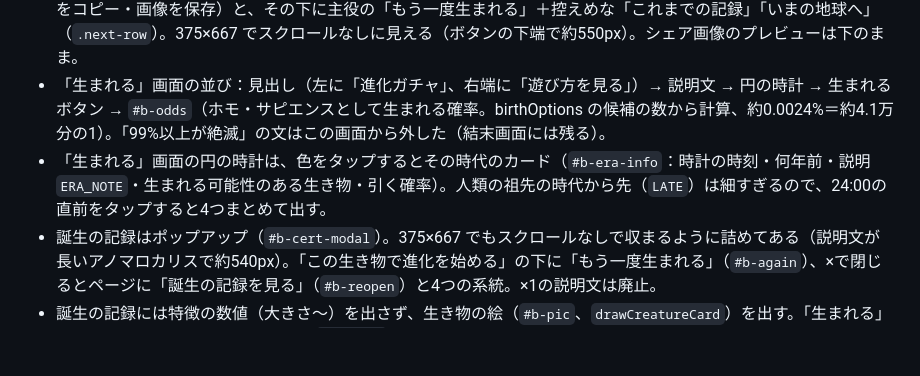
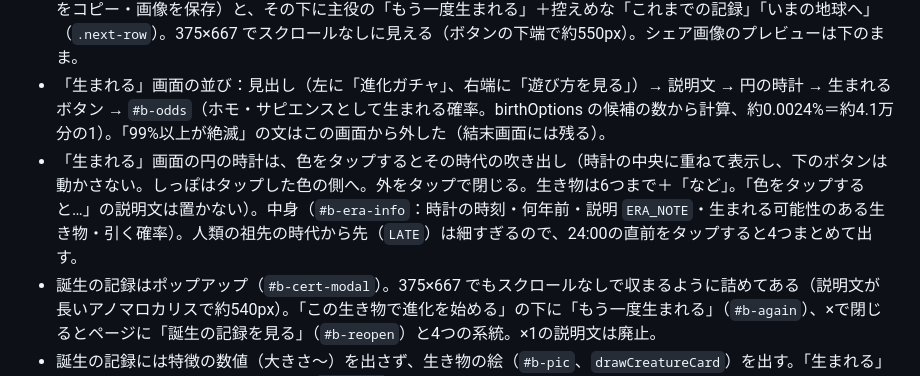
Before and after one commit to m0hir0/earth-24h, a Markdown page: CLAUDE.md, the part around the change. Drawn GitHub-style; blank space fills up the shorter version.

Commit message:
開発メモ：時代の吹き出し
Co-Authored-By: Claude Opus 5.5 <noreply@anthropic.com>

```diff
--- a/CLAUDE.md
+++ b/CLAUDE.md
@@ -63,7 +63,7 @@
 - 分かれ道（`#p-choice`）も淘汰（`#ev-modal`）も、進化と同じ暗いポップアップ（その場面の絵つき、`.evo-box canvas` の4:3指定を `.ev-box canvas.scene` で3:1に戻している）。速度ボタンはスマホ幅でも1行（`.controls` は折り返さない）。
 - 結末画面は、場面の絵のすぐ下に「結果をシェアする」の枠（`.share-box`、アイコン付きの4つ：X・共有・リンクをコピー・画像を保存）と、その下に主役の「もう一度生まれる」＋控えめな「これまでの記録」「いまの地球へ」（`.next-row`）。375×667 でスクロールなしに見える（ボタンの下端で約550px）。シェア画像のプレビューは下のまま。
 - 「生まれる」画面の並び：見出し（左に「進化ガチャ」、右端に「遊び方を見る」）→ 説明文 → 円の時計 → 生まれるボタン → `#b-odds`（ホモ・サピエンスとして生まれる確率。birthOptions の候補の数から計算、約0.0024%＝約4.1万分の1）。「99%以上が絶滅」の文はこの画面から外した（結末画面には残る）。
-- 「生まれる」画面の円の時計は、色をタップするとその時代のカード（`#b-era-info`：時計の時刻・何年前・説明 `ERA_NOTE`・生まれる可能性のある生き物・引く確率）。人類の祖先の時代から先（`LATE`）は細すぎるので、24:00の直前をタップすると4つまとめて出す。
+- 「生まれる」画面の円の時計は、色をタップするとその時代の吹き出し（時計の中央に重ねて表示し、下のボタンは動かさない。しっぽはタップした色の側へ。外をタップで閉じる。生き物は6つまで＋「など」。「色をタップすると…」の説明文は置かない）。中身（`#b-era-info`：時計の時刻・何年前・説明 `ERA_NOTE`・生まれる可能性のある生き物・引く確率）。人類の祖先の時代から先（`LATE`）は細すぎるので、24:00の直前をタップすると4つまとめて出す。
 - 誕生の記録はポップアップ（`#b-cert-modal`）。375×667 でもスクロールなしで収まるように詰めてある（説明文が長いアノマロカリスで約540px）。「この生き物で進化を始める」の下に「もう一度生まれる」（`#b-again`）、×で閉じるとページに「誕生の記録を見る」（`#b-reopen`）と4つの系統。×1の説明文は廃止。
 - 誕生の記録には特徴の数値（大きさ〜）を出さず、生き物の絵（`#b-pic`、`drawCreatureCard`）を出す。「生まれる」画面の、いまの地球時計の風景（旧 `#b-scene`）は「いまの地球」と重なるので廃止。
 - 誕生の記録に生き物の説明（`evo.ABOUT`、birthOptions の名前がキー。英訳は lang-en.js の `ABOUT`）。生まれる生き物を足したら説明も足す。
```
